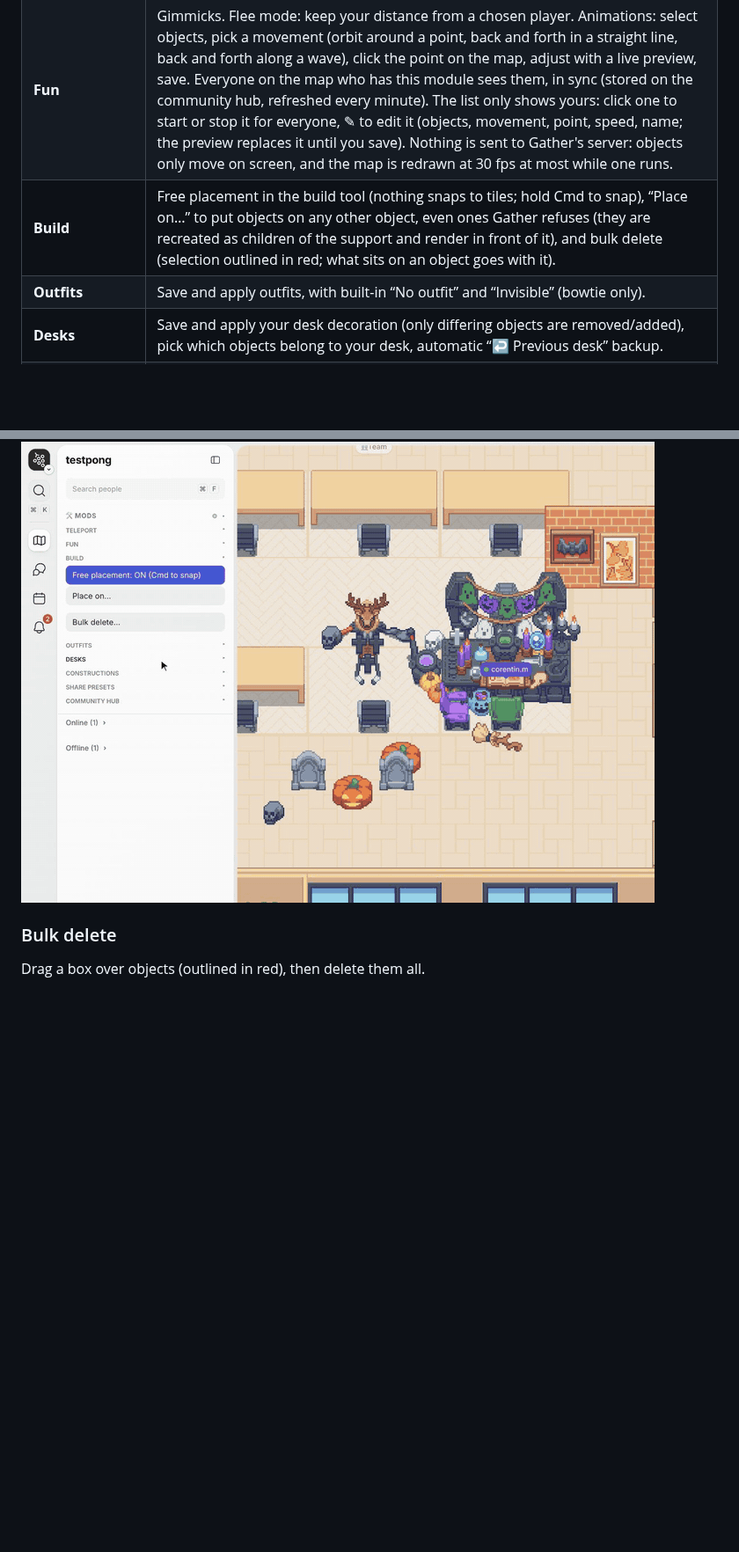
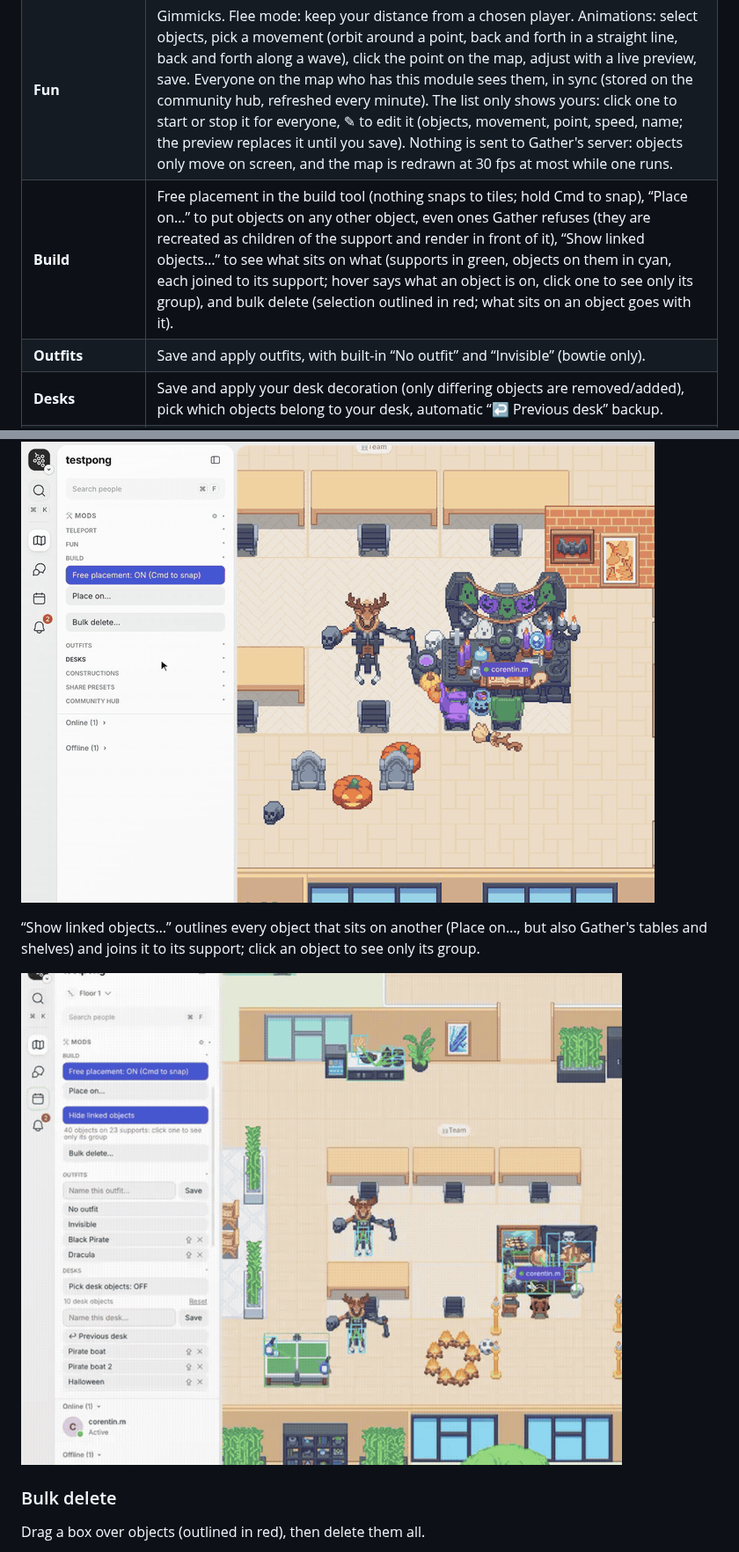
Before and after one commit to Trukl/gather-mod-menu, a Markdown page: README.md, 2 parts joined by grey strips. Shown at 88% size. Rendered like a GitHub page; pictures changed too: docs/media/linked-objects.gif (added); blank space fills up the shorter version.

Commit message:
feat: show linked objects

```diff
--- a/README.md
+++ b/README.md
@@ -8,7 +8,7 @@ A mod for [Gather V2](https://app.v2.gather.town) that adds a **Mods** panel at
 | ------------------ | -------------------------------------------------------------------------------------------------------------------------------------------------------------------------------------------------------------------------------------------------------------------------------------------------------------------------------------------------------------------------------------------------------------------------------------------------------------------------------------------------------------------------------------------------------------------------------------------------------------------------------------------------------------------------------- |
 | **Teleport**       | Teleport mode (every “Go to” and double-click teleports), TP to your desk, TP to a player, saved locations.                                                                                                                                                                                                                                                                                                                                                                                                                                                                                                                                                                      |
 | **Fun**            | Gimmicks. Flee mode: keep your distance from a chosen player. Animations: select objects, pick a movement (orbit around a point, back and forth in a straight line, back and forth along a wave), click the point on the map, adjust with a live preview, save. Everyone on the map who has this module sees them, in sync (stored on the community hub, refreshed every minute). The list only shows yours: click one to start or stop it for everyone, ✎ to edit it (objects, movement, point, speed, name; the preview replaces it until you save). Nothing is sent to Gather's server: objects only move on screen, and the map is redrawn at 30 fps at most while one runs. |
-| **Build**          | Free placement in the build tool (nothing snaps to tiles; hold Cmd to snap), “Place on…” to put objects on any other object, even ones Gather refuses (they are recreated as children of the support and render in front of it), and bulk delete (selection outlined in red; what sits on an object goes with it).                                                                                                                                                                                                                                                                                                                                                               |
+| **Build**          | Free placement in the build tool (nothing snaps to tiles; hold Cmd to snap), “Place on…” to put objects on any other object, even ones Gather refuses (they are recreated as children of the support and render in front of it), “Show linked objects…” to see what sits on what (supports in green, objects on them in cyan, each joined to its support; hover says what an object is on, click one to see only its group), and bulk delete (selection outlined in red; what sits on an object goes with it).                                                                                                                                                                   |
 | **Outfits**        | Save and apply outfits, with built-in “No outfit” and “Invisible” (bowtie only).                                                                                                                                                                                                                                                                                                                                                                                                                                                                                                                                                                                                 |
 | **Desks**          | Save and apply your desk decoration (only differing objects are removed/added), pick which objects belong to your desk, automatic “↩ Previous desk” backup.                                                                                                                                                                                                                                                                                                                                                                                                                                                                                                                      |
 | **Constructions**  | Reusable groups of objects. “New construction”, select objects (what sits on them comes along), name, Save. To place one: click it, a ghost follows the pointer, click on the map (snapped to tiles unless free placement is on; Esc to cancel). “↶ Delete last” removes the objects of the last construction placed on this map.                                                                                                                                                                                                                                                                                                                                                |
@@ -69,6 +69,10 @@ Select objects (click or drag a box), save them as a construction, then place it
 Select the objects, pick the support, “Place here”: they are recreated on top of it and render in front of it.
 
 ![Place on](docs/media/place-on.gif)
+
+“Show linked objects…” outlines every object that sits on another (Place on…, but also Gather's tables and shelves) and joins it to its support; click an object to see only its group.
+
+![Linked objects](docs/media/linked-objects.gif)
 
 ### Bulk delete
 
```
Also changed, not shown: 4 other files.
